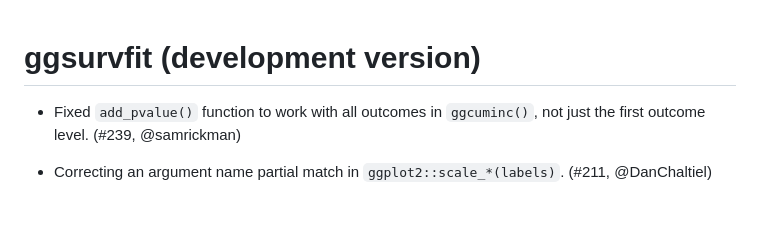
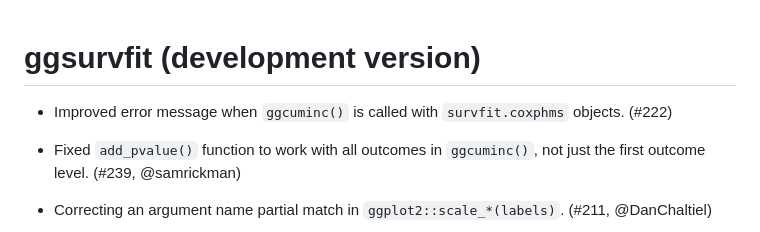
Before and after one commit to pharmaverse/ggsurvfit, a Markdown page: NEWS.md, the part around the change. GitHub-like rendering; blank space fills up the shorter version.

```diff
--- a/NEWS.md
+++ b/NEWS.md
@@ -1,4 +1,6 @@
 # ggsurvfit (development version)
+
+* Improved error message when `ggcuminc()` is called with `survfit.coxphms` objects. (#222)
 
 * Fixed `add_pvalue()` function to work with all outcomes in `ggcuminc()`, not just the first outcome level. (#239, @samrickman)
 
```
